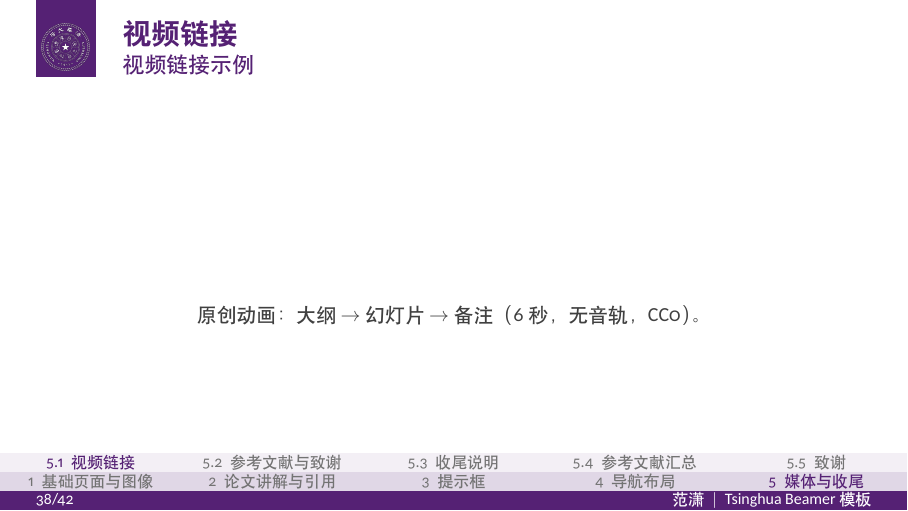
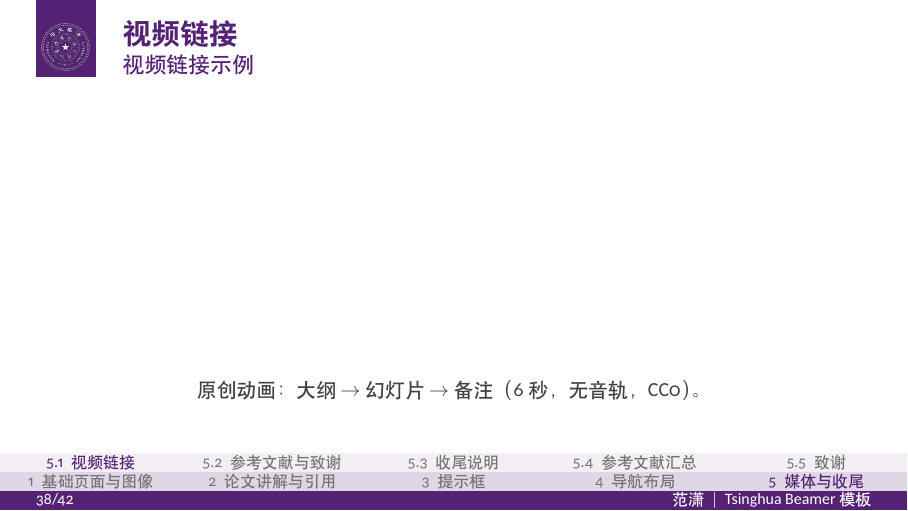
Before and after one commit to AnikiFan/campus-beamer, LaTeX slides (example.tex, which reads chapters/05_media.tex): page 38 of 42. Compiled offline with XeLaTeX.

Commit message:
fix: enlarge demo video preview area

```diff
--- a/chapters/05_media.tex
+++ b/chapters/05_media.tex
@@ -5,8 +5,9 @@
 
 \begin{frame}{视频链接示例}
       \centering
+      % Match the demo video's 16:9 ratio so its first frame fills the area.
       \href{run:../assets/presentation_demo.mp4}{% 原创 CC0 动画；路径相对于 build/ 中的 PDF
-            \XeTeXLinkBox{\parbox[c][.30\textheight][c]{0.65\textwidth}{\mbox{}}}%
+            \XeTeXLinkBox{\parbox[c][.60\textheight][c]{\dimexpr .60\textheight*16/9\relax}{\mbox{}}}%
       }
       \par\medskip
       {\small 原创动画：大纲 \(\rightarrow\) 幻灯片 \(\rightarrow\) 备注（6 秒，无音轨，CC0）。}
```
Also changed, not shown: docs/images/preview-media.png.
